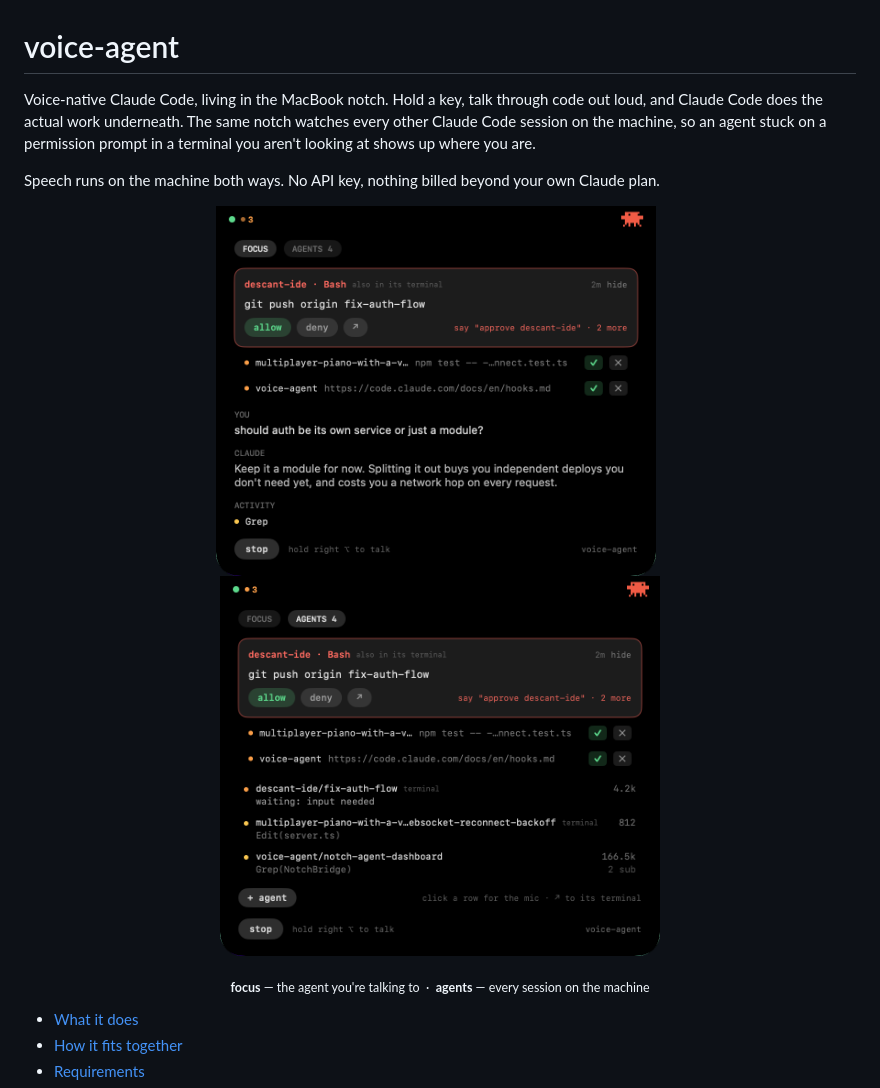
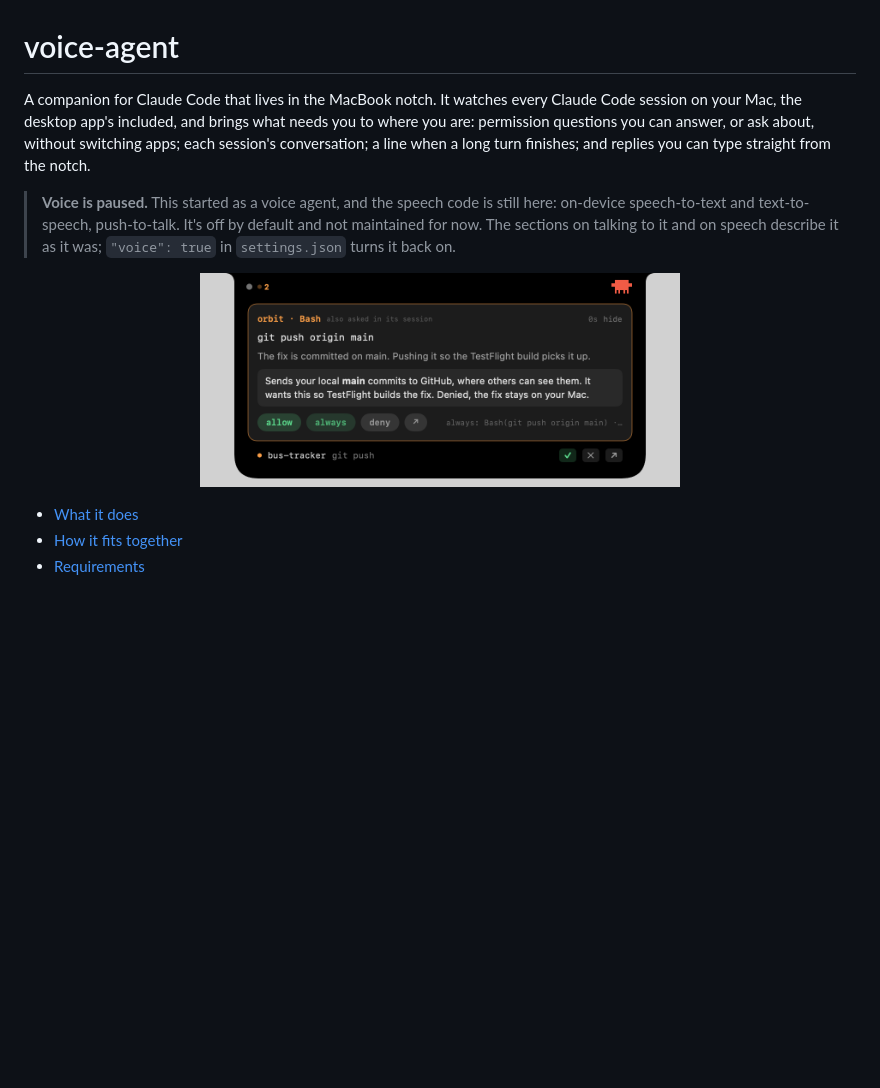
Before and after one commit to bl0opy/claude-notch, a Markdown page: README.md, the part around the change. Rendered like a GitHub page; pictures changed too: docs/agents.png (deleted), docs/focus.png (deleted), docs/question.png (added); blank space fills up the shorter version.

Commit message:
pause voice: off by default, its settings hidden, the readme led by what the notch does now
Co-Authored-By: Claude Opus 5.5 <noreply@anthropic.com>

```diff
--- a/README.md
+++ b/README.md
@@ -1,20 +1,19 @@
 # voice-agent
 
-Voice-native Claude Code, living in the MacBook notch. Hold a key, talk through
-code out loud, and Claude Code does the actual work underneath. The same notch
-watches every other Claude Code session on the machine, so an agent stuck on a
-permission prompt in a terminal you aren't looking at shows up where you are.
+A companion for Claude Code that lives in the MacBook notch. It watches every
+Claude Code session on your Mac, the desktop app's included, and brings what
+needs you to where you are: permission questions you can answer, or ask about,
+without switching apps; each session's conversation; a line when a long turn
+finishes; and replies you can type straight from the notch.
 
-Speech runs on the machine both ways. No API key, nothing billed beyond your own
-Claude plan.
+> **Voice is paused.** This started as a voice agent, and the speech code is still
+> here: on-device speech-to-text and text-to-speech, push-to-talk. It's off by
+> default and not maintained for now. The sections on talking to it and on speech
+> describe it as it was; `"voice": true` in `settings.json` turns it back on.
 
 <p align="center">
-  <img src="docs/focus.png" width="440" alt="The notch panel on the focus tab: a permission question with allow and deny, two more waiting underneath, then the spoken turn and Claude's answer">
-  &nbsp;
-  <img src="docs/agents.png" width="440" alt="The notch panel on the agents tab: every Claude Code session on the machine with its project, branch, state and tokens">
+  <img src="docs/question.png" width="480" alt="A permission question dropped down from the notch: the command, the agent's reason, a plain-language explanation, and allow, always, deny and open-in-app buttons">
 </p>
-
-<p align="center"><sub><b>focus</b> — the agent you're talking to &nbsp;·&nbsp; <b>agents</b> — every session on the machine</sub></p>
 
 - [What it does](#what-it-does)
 - [How it fits together](#how-it-fits-together)
```
Also changed, not shown: 5 other files.
